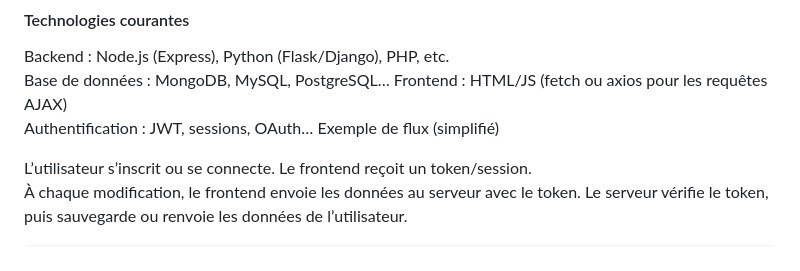
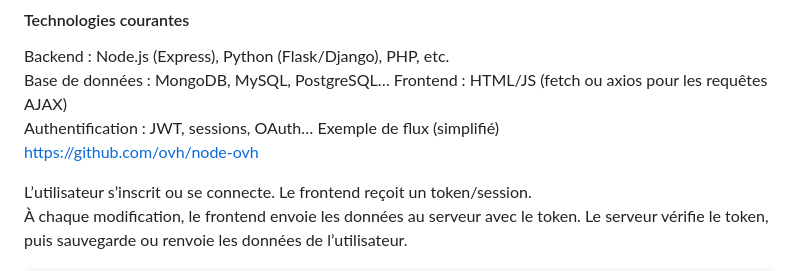
Before and after one commit to camille-lfdo/lfdo, a Markdown page: README.md, the part around the change. Rendered like a GitHub page.

```diff
--- a/README.md
+++ b/README.md
@@ -60,6 +60,7 @@ Base de données : MongoDB, MySQL, PostgreSQL…
 Frontend : HTML/JS (fetch ou axios pour les requêtes AJAX)
 Authentification : JWT, sessions, OAuth…
 Exemple de flux (simplifié)
+https://github.com/ovh/node-ovh
 
 L’utilisateur s’inscrit ou se connecte.
 Le frontend reçoit un token/session.
```
